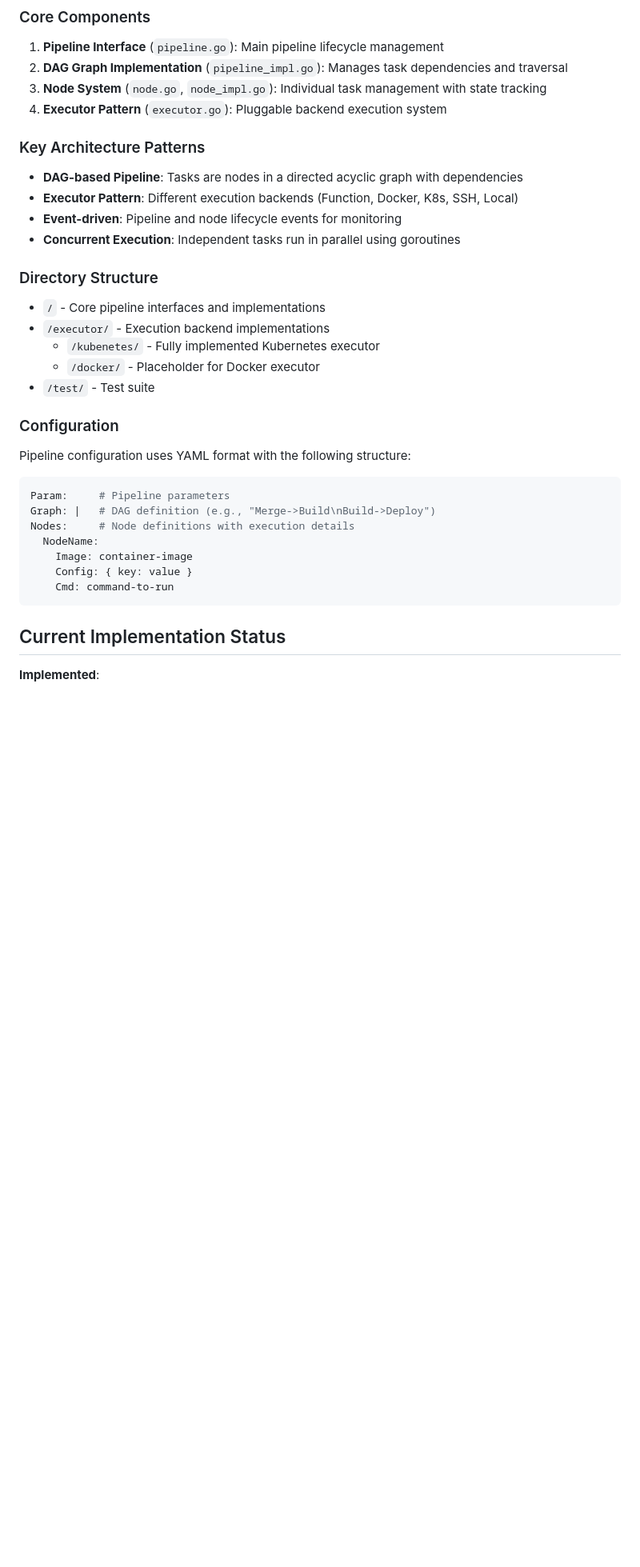
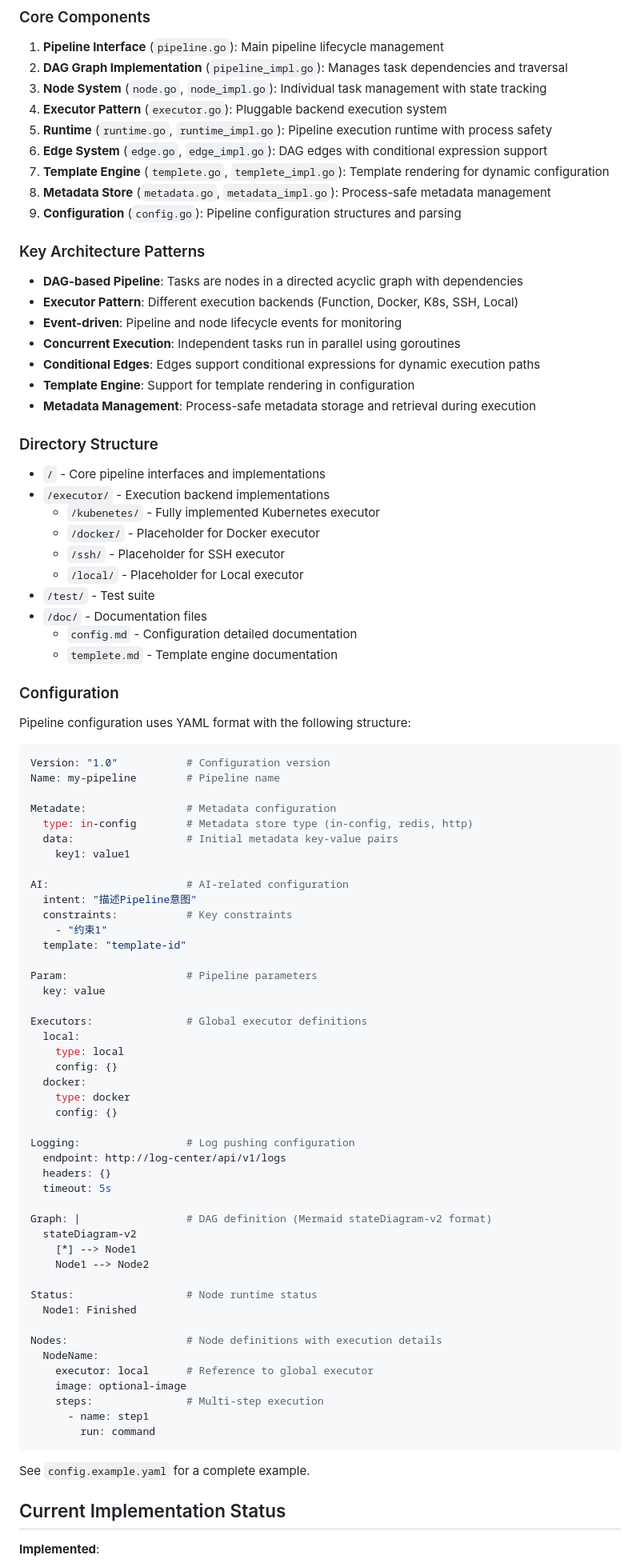
Before and after one commit to LerkoX/flowx, a Markdown page: CLAUDE.md, the part around one of its changes. Shown at 80% size. GitHub-like rendering; blank space fills up the shorter version.

````diff
--- a/CLAUDE.md
+++ b/CLAUDE.md
@@ -38,6 +38,11 @@ go vet ./...            # Run static analysis
 2. **DAG Graph Implementation** (`pipeline_impl.go`): Manages task dependencies and traversal
 3. **Node System** (`node.go`, `node_impl.go`): Individual task management with state tracking
 4. **Executor Pattern** (`executor.go`): Pluggable backend execution system
+5. **Runtime** (`runtime.go`, `runtime_impl.go`): Pipeline execution runtime with process safety
+6. **Edge System** (`edge.go`, `edge_impl.go`): DAG edges with conditional expression support
+7. **Template Engine** (`templete.go`, `templete_impl.go`): Template rendering for dynamic configuration
+8. **Metadata Store** (`metadata.go`, `metadata_impl.go`): Process-safe metadata management
+9. **Configuration** (`config.go`): Pipeline configuration structures and parsing
 
 ### Key Architecture Patterns
 
@@ -45,6 +50,9 @@ go vet ./...            # Run static analysis
 - **Executor Pattern**: Different execution backends (Function, Docker, K8s, SSH, Local)
 - **Event-driven**: Pipeline and node lifecycle events for monitoring
 - **Concurrent Execution**: Independent tasks run in parallel using goroutines
+- **Conditional Edges**: Edges support conditional expressions for dynamic execution paths
+- **Template Engine**: Support for template rendering in configuration
+- **Metadata Management**: Process-safe metadata storage and retrieval during execution
 
 ### Directory Structure
 
@@ -52,20 +60,65 @@ go vet ./...            # Run static analysis
 - `/executor/` - Execution backend implementations
   - `/kubenetes/` - Fully implemented Kubernetes executor
   - `/docker/` - Placeholder for Docker executor
+  - `/ssh/` - Placeholder for SSH executor
+  - `/local/` - Placeholder for Local executor
 - `/test/` - Test suite
+- `/doc/` - Documentation files
+  - `config.md` - Configuration detailed documentation
+  - `templete.md` - Template engine documentation
 
 ### Configuration
 
 Pipeline configuration uses YAML format with the following structure:
 ```yaml
-Param:     # Pipeline parameters
-Graph: |   # DAG definition (e.g., "Merge->Build\nBuild->Deploy")
-Nodes:     # Node definitions with execution details
+Version: "1.0"           # Configuration version
+Name: my-pipeline        # Pipeline name
+
+Metadate:                # Metadata configuration
+  type: in-config        # Metadata store type (in-config, redis, http)
+  data:                  # Initial metadata key-value pairs
+    key1: value1
+
+AI:                      # AI-related configuration
+  intent: "描述Pipeline意图"
+  constraints:           # Key constraints
+    - "约束1"
+  template: "template-id"
+
+Param:                   # Pipeline parameters
+  key: value
+
+Executors:               # Global executor definitions
+  local:
+    type: local
+    config: {}
+  docker:
+    type: docker
+    config: {}
+
+Logging:                 # Log pushing configuration
+  endpoint: http://log-center/api/v1/logs
+  headers: {}
+  timeout: 5s
+
+Graph: |                 # DAG definition (Mermaid stateDiagram-v2 format)
+  stateDiagram-v2
+    [*] --> Node1
+    Node1 --> Node2
+
+Status:                  # Node runtime status
+  Node1: Finished
+
+Nodes:                   # Node definitions with execution details
   NodeName:
-    Image: container-image
-    Config: { key: value }
-    Cmd: command-to-run
+    executor: local      # Reference to global executor
+    image: optional-image
+    steps:               # Multi-step execution
+      - name: step1
+        run: command
 ```
+
+See `config.example.yaml` for a complete example.
 
 ## Current Implementation Status
 
````
Also changed, not shown: other parts of CLAUDE.md (+12 -4 lines), CHANGELOG.md (added, +132 -0 lines).
